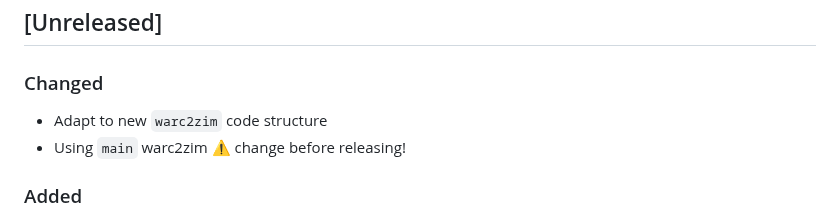
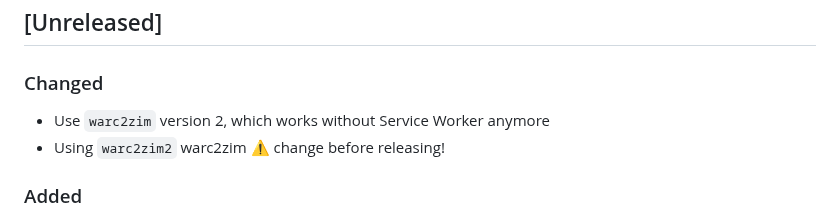
Before and after one commit to openzim/zimit, a Markdown page: CHANGELOG.md, the part around the change. Drawn GitHub-style.

Commit message:
Update CHANGELOG

```diff
--- a/CHANGELOG.md
+++ b/CHANGELOG.md
@@ -10,8 +10,8 @@ and this project adheres to [Semantic Versioning](https://semver.org/spec/v2.0.0
 
 ### Changed
 
-- Adapt to new `warc2zim` code structure
-- Using `main` warc2zim ⚠️ change before releasing!
+- Use `warc2zim` version 2, which works without Service Worker anymore
+- Using `warc2zim2` warc2zim ⚠️ change before releasing!
 
 ### Added
 
```
